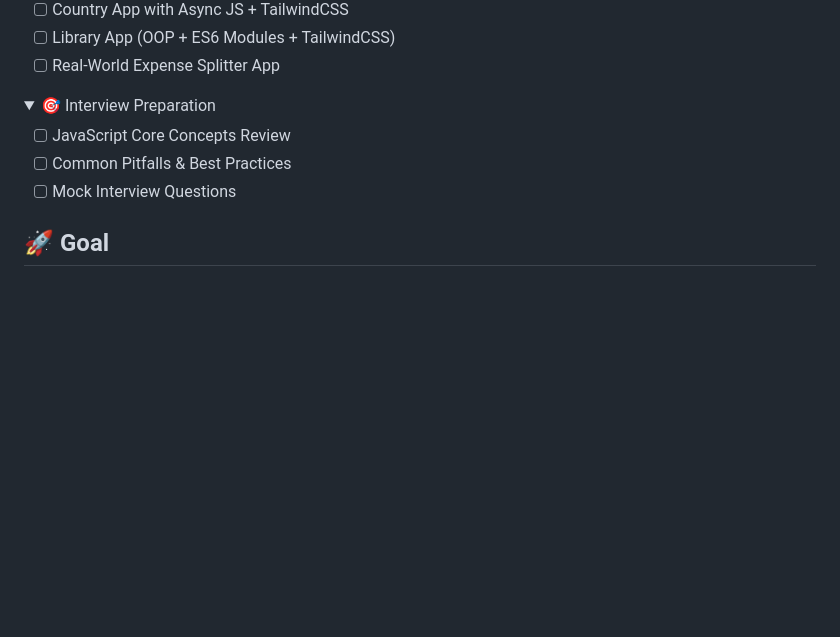
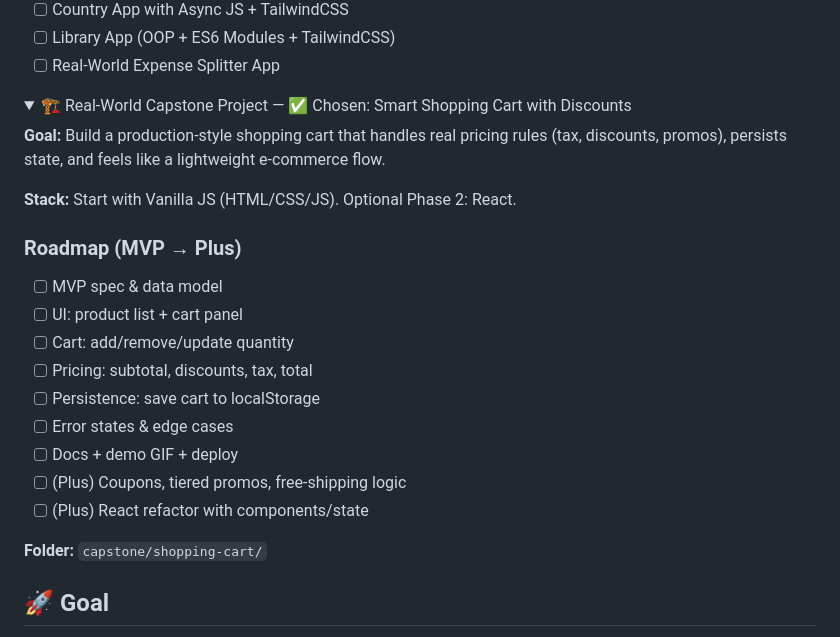
Before and after one commit to patckennedy/javascript-refresher, a Markdown page: README.md, the part around the change. GitHub-like rendering; folded sections open; blank space fills up the shorter version.

```diff
--- a/README.md
+++ b/README.md
@@ -101,13 +101,26 @@ This repository is my JavaScript refresher hub — the first step in my full-sta
 </details>
 
 <details>
-<summary>🎯 Interview Preparation</summary>
+<summary>🏗 Real-World Capstone Project — ✅ Chosen: Smart Shopping Cart with Discounts</summary>
 
-- [ ] JavaScript Core Concepts Review
-- [ ] Common Pitfalls & Best Practices
-- [ ] Mock Interview Questions
+**Goal:** Build a production-style shopping cart that handles real pricing rules (tax, discounts, promos), persists state, and feels like a lightweight e-commerce flow.
 
+**Stack:** Start with Vanilla JS (HTML/CSS/JS). Optional Phase 2: React.
+
+### Roadmap (MVP → Plus)
+- [ ] MVP spec & data model
+- [ ] UI: product list + cart panel
+- [ ] Cart: add/remove/update quantity
+- [ ] Pricing: subtotal, discounts, tax, total
+- [ ] Persistence: save cart to localStorage
+- [ ] Error states & edge cases
+- [ ] Docs + demo GIF + deploy
+- [ ] (Plus) Coupons, tiered promos, free-shipping logic
+- [ ] (Plus) React refactor with components/state
+
+**Folder:** `capstone/shopping-cart/`
 </details>
+
 
 
 ## 🚀 Goal
```
